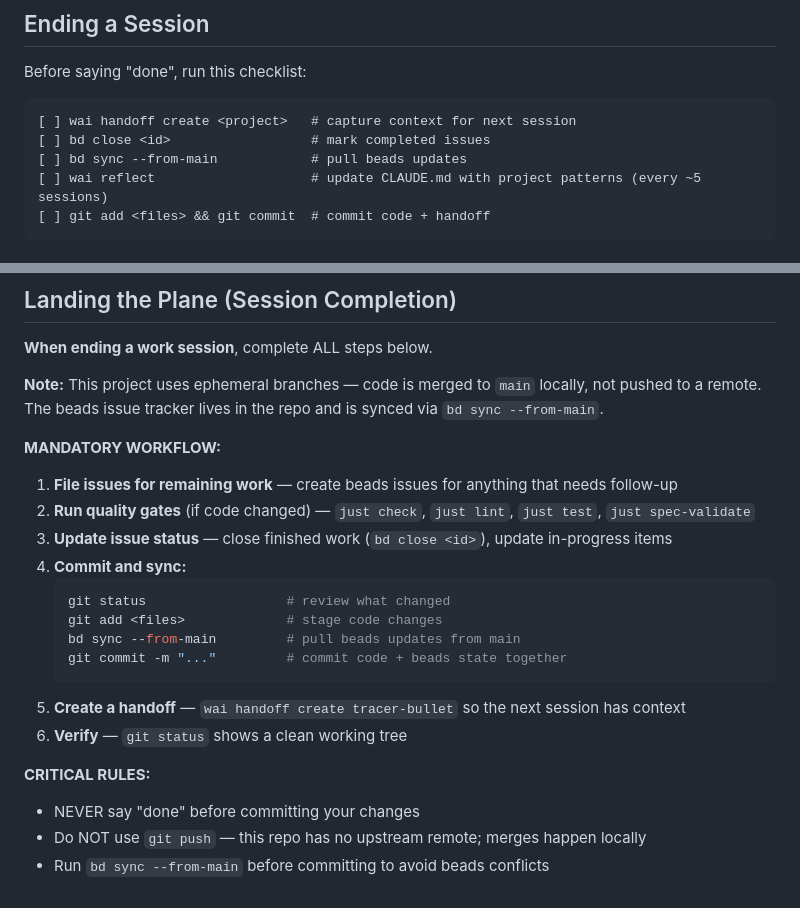
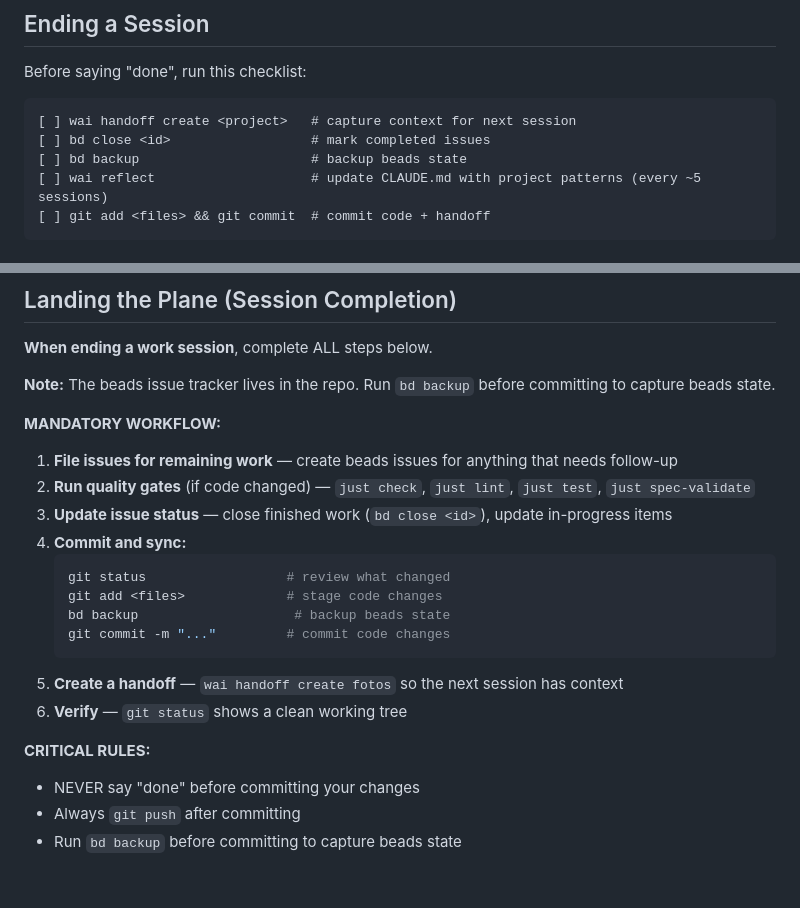
Before and after one commit to charly-vibes/fotos, a Markdown page: CLAUDE.md, 2 parts joined by grey strips. Drawn GitHub-style.

Commit message:
fix: update CLAUDE.md — add git push, replace bd sync with bd backup, fix project name
Co-Authored-By: Claude Opus 4.6 (1M context) <noreply@anthropic.com>

````diff
--- a/CLAUDE.md
+++ b/CLAUDE.md
@@ -64,7 +64,7 @@ Before saying "done", run this checklist:
 ```
 [ ] wai handoff create <project>   # capture context for next session
 [ ] bd close <id>                  # mark completed issues
-[ ] bd sync --from-main            # pull beads updates
+[ ] bd backup                      # backup beads state
 [ ] wai reflect                    # update CLAUDE.md with project patterns (every ~5 sessions)
 [ ] git add <files> && git commit  # commit code + handoff
 ```
@@ -197,7 +197,7 @@ Keep this managed block so 'openspec update' can refresh the instructions.
 
 **When ending a work session**, complete ALL steps below.
 
-**Note:** This project uses ephemeral branches — code is merged to `main` locally, not pushed to a remote. The beads issue tracker lives in the repo and is synced via `bd sync --from-main`.
+**Note:** The beads issue tracker lives in the repo. Run `bd backup` before committing to capture beads state.
 
 **MANDATORY WORKFLOW:**
 
@@ -208,13 +208,13 @@ Keep this managed block so 'openspec update' can refresh the instructions.
    ```bash
    git status                  # review what changed
    git add <files>             # stage code changes
-   bd sync --from-main         # pull beads updates from main
-   git commit -m "..."         # commit code + beads state together
+   bd backup                    # backup beads state
+   git commit -m "..."         # commit code changes
    ```
-5. **Create a handoff** — `wai handoff create tracer-bullet` so the next session has context
+5. **Create a handoff** — `wai handoff create fotos` so the next session has context
 6. **Verify** — `git status` shows a clean working tree
 
 **CRITICAL RULES:**
 - NEVER say "done" before committing your changes
-- Do NOT use `git push` — this repo has no upstream remote; merges happen locally
-- Run `bd sync --from-main` before committing to avoid beads conflicts
+- Always `git push` after committing
+- Run `bd backup` before committing to capture beads state
````
